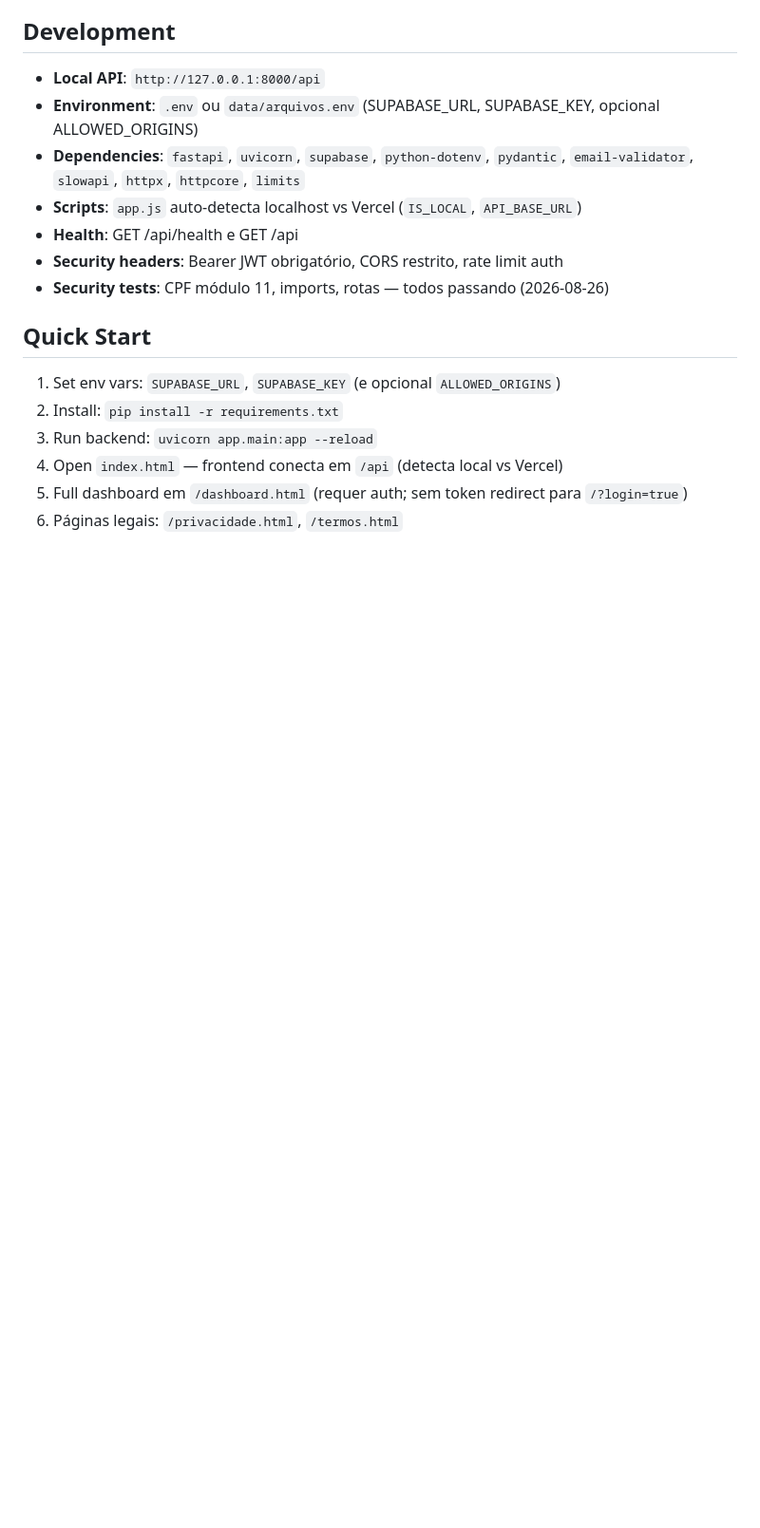
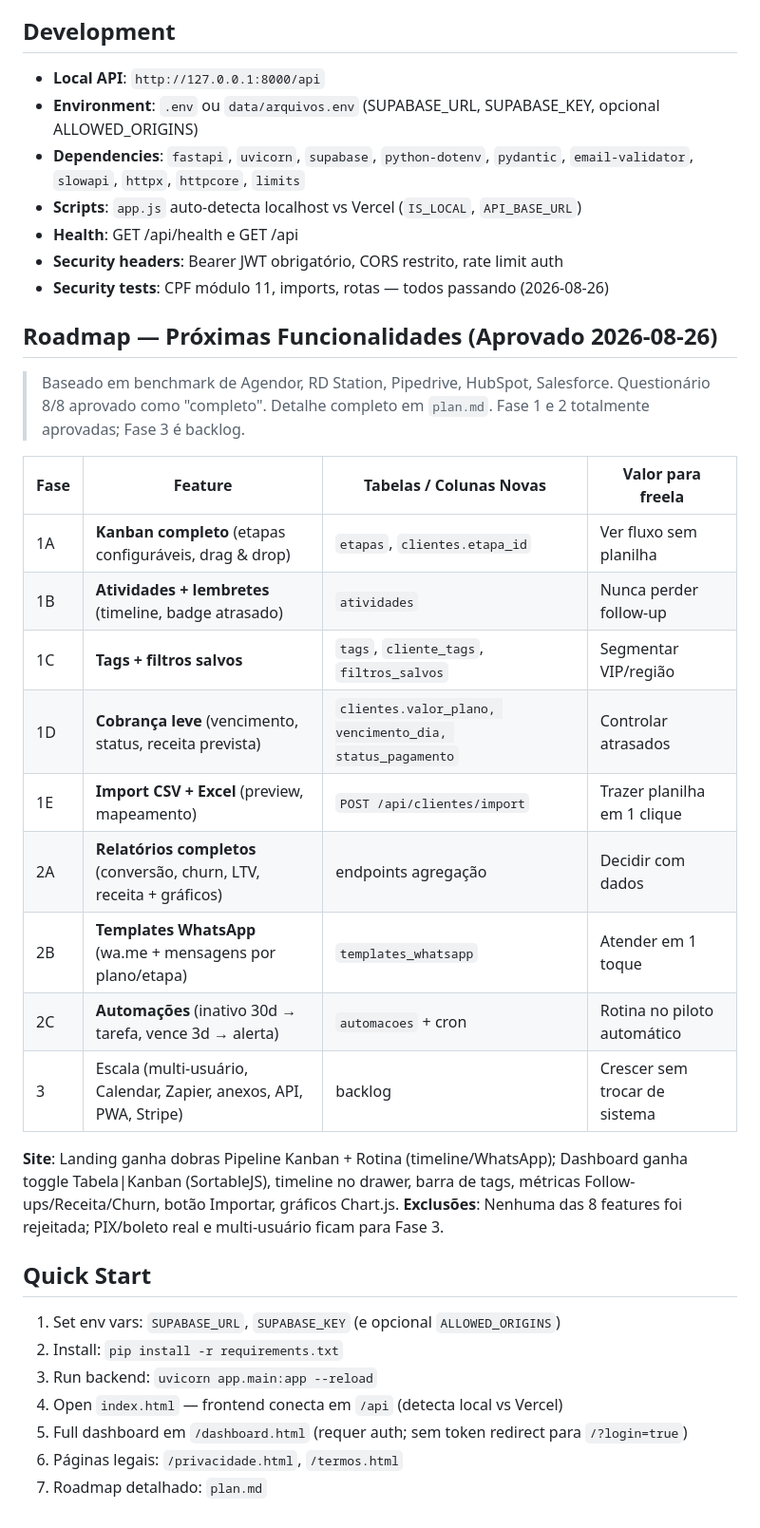
Before and after one commit to davifelixcosta10-ux/meu_crud_clientes, a Markdown page: context.md, the part around the change. Shown at 95% size. Rendered like a GitHub page; blank space fills up the shorter version.

Commit message:
feat: adicionar roadmap aprovado e plan.md com Kanban completo, atividades, tags, cobrança leve, import CSV+Excel, relatórios, WhatsApp e automações

```diff
--- a/context.md
+++ b/context.md
@@ -169,6 +169,25 @@ app/
 - **Security headers**: Bearer JWT obrigatório, CORS restrito, rate limit auth
 - **Security tests**: CPF módulo 11, imports, rotas — todos passando (2026-08-26)
 
+## Roadmap — Próximas Funcionalidades (Aprovado 2026-08-26)
+> Baseado em benchmark de Agendor, RD Station, Pipedrive, HubSpot, Salesforce. Questionário 8/8 aprovado como "completo".
+> Detalhe completo em `plan.md`. Fase 1 e 2 totalmente aprovadas; Fase 3 é backlog.
+
+| Fase | Feature | Tabelas / Colunas Novas | Valor para freela |
+|---|---|---|---|
+| 1A | **Kanban completo** (etapas configuráveis, drag & drop) | `etapas`, `clientes.etapa_id` | Ver fluxo sem planilha |
+| 1B | **Atividades + lembretes** (timeline, badge atrasado) | `atividades` | Nunca perder follow-up |
+| 1C | **Tags + filtros salvos** | `tags`, `cliente_tags`, `filtros_salvos` | Segmentar VIP/região |
+| 1D | **Cobrança leve** (vencimento, status, receita prevista) | `clientes.valor_plano, vencimento_dia, status_pagamento` | Controlar atrasados |
+| 1E | **Import CSV + Excel** (preview, mapeamento) | `POST /api/clientes/import` | Trazer planilha em 1 clique |
+| 2A | **Relatórios completos** (conversão, churn, LTV, receita + gráficos) | endpoints agregação | Decidir com dados |
+| 2B | **Templates WhatsApp** (wa.me + mensagens por plano/etapa) | `templates_whatsapp` | Atender em 1 toque |
+| 2C | **Automações** (inativo 30d → tarefa, vence 3d → alerta) | `automacoes` + cron | Rotina no piloto automático |
+| 3 | Escala (multi-usuário, Calendar, Zapier, anexos, API, PWA, Stripe) | backlog | Crescer sem trocar de sistema |
+
+**Site**: Landing ganha dobras Pipeline Kanban + Rotina (timeline/WhatsApp); Dashboard ganha toggle Tabela|Kanban (SortableJS), timeline no drawer, barra de tags, métricas Follow-ups/Receita/Churn, botão Importar, gráficos Chart.js.
+**Exclusões**: Nenhuma das 8 features foi rejeitada; PIX/boleto real e multi-usuário ficam para Fase 3.
+
 ## Quick Start
 1. Set env vars: `SUPABASE_URL`, `SUPABASE_KEY` (e opcional `ALLOWED_ORIGINS`)
 2. Install: `pip install -r requirements.txt`
@@ -176,3 +195,4 @@ app/
 4. Open `index.html` — frontend conecta em `/api` (detecta local vs Vercel)
 5. Full dashboard em `/dashboard.html` (requer auth; sem token redirect para `/?login=true`)
 6. Páginas legais: `/privacidade.html`, `/termos.html`
+7. Roadmap detalhado: `plan.md`
```
Also changed, not shown: plan.md (added, +142 -0 lines).
